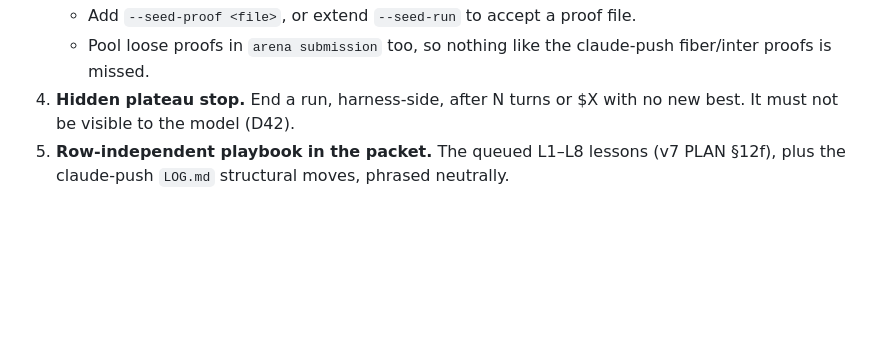
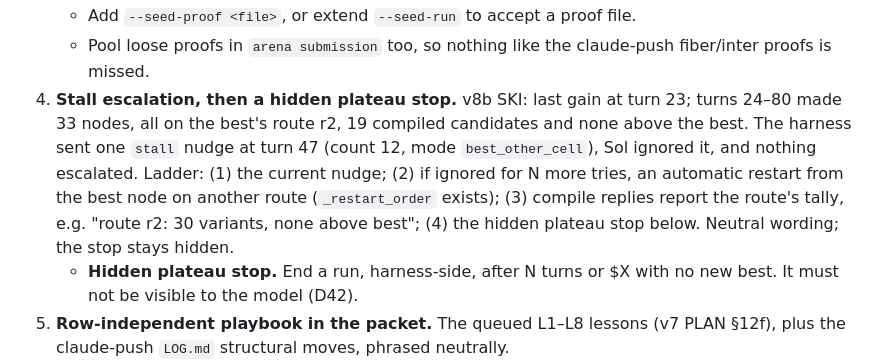
Before and after one commit to HrushikeshPawar/lean-refactor-pi, a Markdown page: docs/PLAN-harness-v8.md, the part around the change. GitHub-like rendering; blank space fills up the shorter version.

Commit message:
docs(plan): stall escalation ladder from the v8b SKI run
Co-Authored-By: Claude Opus 5.5 <noreply@anthropic.com>

```diff
--- a/docs/PLAN-harness-v8.md
+++ b/docs/PLAN-harness-v8.md
@@ -59,7 +59,8 @@ Ordered by expected gain per effort. Model-facing text stays neutral and the hid
    - Campaign and run seeding should take the best cold-verified proof from any source (runs, `runs/analysis/**`, earlier submissions), not only a run dir.
    - Add `--seed-proof <file>`, or extend `--seed-run` to accept a proof file.
    - Pool loose proofs in `arena submission` too, so nothing like the claude-push fiber/inter proofs is missed.
-4. **Hidden plateau stop.** End a run, harness-side, after N turns or $X with no new best. It must not be visible to the model (D42).
+4. **Stall escalation, then a hidden plateau stop.** v8b SKI: last gain at turn 23; turns 24–80 made 33 nodes, all on the best's route r2, 19 compiled candidates and none above the best. The harness sent one `stall` nudge at turn 47 (count 12, mode `best_other_cell`), Sol ignored it, and nothing escalated. Ladder: (1) the current nudge; (2) if ignored for N more tries, an automatic restart from the best node on another route (`_restart_order` exists); (3) compile replies report the route's tally, e.g. "route r2: 30 variants, none above best"; (4) the hidden plateau stop below. Neutral wording; the stop stays hidden.
+   - **Hidden plateau stop.** End a run, harness-side, after N turns or $X with no new best. It must not be visible to the model (D42).
 5. **Row-independent playbook in the packet.** The queued L1–L8 lessons (v7 PLAN §12f), plus the claude-push `LOG.md` structural moves, phrased neutrally.
 6. **Restart on text-only turns** (deferred from v7). It helped DeepSeek on EM (44 → 78).
 7. **recombine.py, smaller items:** rank donors by proxy, not tokens; per-arm/nested swaps keyed by goal; seed rows from loose proofs.
```
